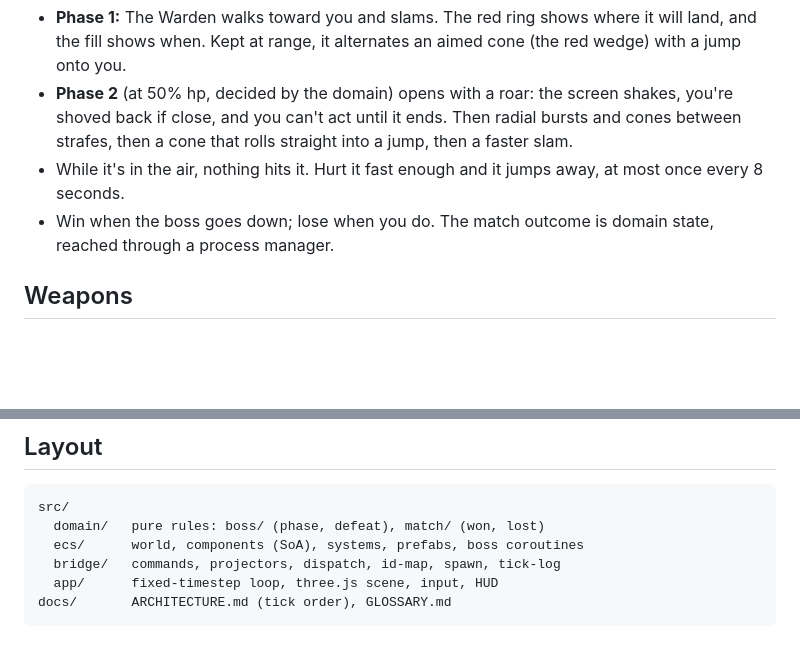
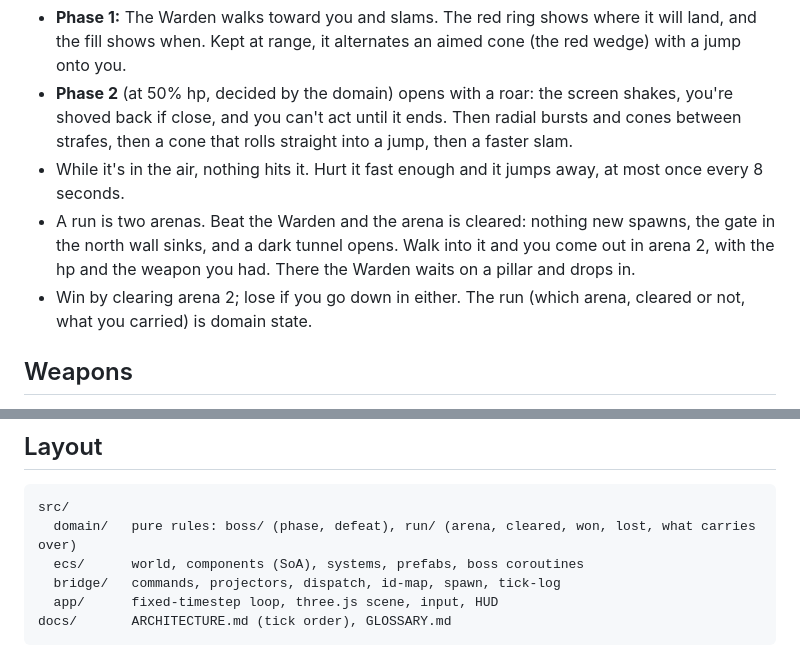
Before and after one commit to urostripunovic/ecs-ddd-experiment, a Markdown page: README.md, 2 parts joined by grey strips. Rendered like a GitHub page; blank space fills up the shorter version.

Commit message:
docs: the run, the tunnel and what moved into the domain
Co-Authored-By: Claude Opus 5.5 <noreply@anthropic.com>
Claude-Session: https://claude.ai/code/session_01QB1W8UyG2BMcQM8Vrfuh1y

````diff
--- a/README.md
+++ b/README.md
@@ -29,7 +29,8 @@ Add `?bossHp=200` to the URL for a short fight while tuning, and `?seed=7` for a
 - **Phase 1:** The Warden walks toward you and slams. The red ring shows where it will land, and the fill shows when. Kept at range, it alternates an aimed cone (the red wedge) with a jump onto you.
 - **Phase 2** (at 50% hp, decided by the domain) opens with a roar: the screen shakes, you're shoved back if close, and you can't act until it ends. Then radial bursts and cones between strafes, then a cone that rolls straight into a jump, then a faster slam.
 - While it's in the air, nothing hits it. Hurt it fast enough and it jumps away, at most once every 8 seconds.
-- Win when the boss goes down; lose when you do. The match outcome is domain state, reached through a process manager.
+- A run is two arenas. Beat the Warden and the arena is cleared: nothing new spawns, the gate in the north wall sinks, and a dark tunnel opens. Walk into it and you come out in arena 2, with the hp and the weapon you had. There the Warden waits on a pillar and drops in.
+- Win by clearing arena 2; lose if you go down in either. The run (which arena, cleared or not, what you carried) is domain state.
 
 ## Weapons
 
@@ -49,7 +50,7 @@ Haste (green) speeds you up and Fury (red) adds 50% damage, for 6 seconds each.
 
 ```text
 src/
-  domain/   pure rules: boss/ (phase, defeat), match/ (won, lost)
+  domain/   pure rules: boss/ (phase, defeat), run/ (arena, cleared, won, lost, what carries over)
   ecs/      world, components (SoA), systems, prefabs, boss coroutines
   bridge/   commands, projectors, dispatch, id-map, spawn, tick-log
   app/      fixed-timestep loop, three.js scene, input, HUD
````
Also changed, not shown: docs/ARCHITECTURE.md (+19 -7 lines), docs/GLOSSARY.md (+6 -2 lines).
